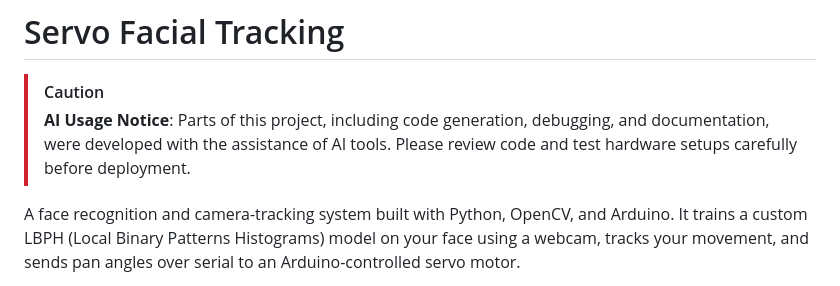
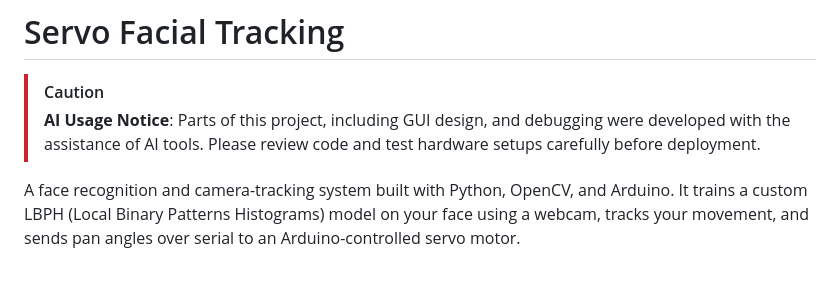
Before and after one commit to Vash-Codex/Servo-Facial-Tracking, a Markdown page: README.md, the part around the change. GitHub-like rendering.

Commit message:
Update AI usage notice in README

```diff
--- a/README.md
+++ b/README.md
@@ -1,7 +1,7 @@
 # Servo Facial Tracking
 
 > [!CAUTION]
-> **AI Usage Notice**: Parts of this project, including code generation, debugging, and documentation, were developed with the assistance of AI tools. Please review code and test hardware setups carefully before deployment.
+> **AI Usage Notice**: Parts of this project, including GUI design, and debugging were developed with the assistance of AI tools. Please review code and test hardware setups carefully before deployment.
 
 A face recognition and camera-tracking system built with Python, OpenCV, and Arduino. It trains a custom LBPH (Local Binary Patterns Histograms) model on your face using a webcam, tracks your movement, and sends pan angles over serial to an Arduino-controlled servo motor.
 
```
